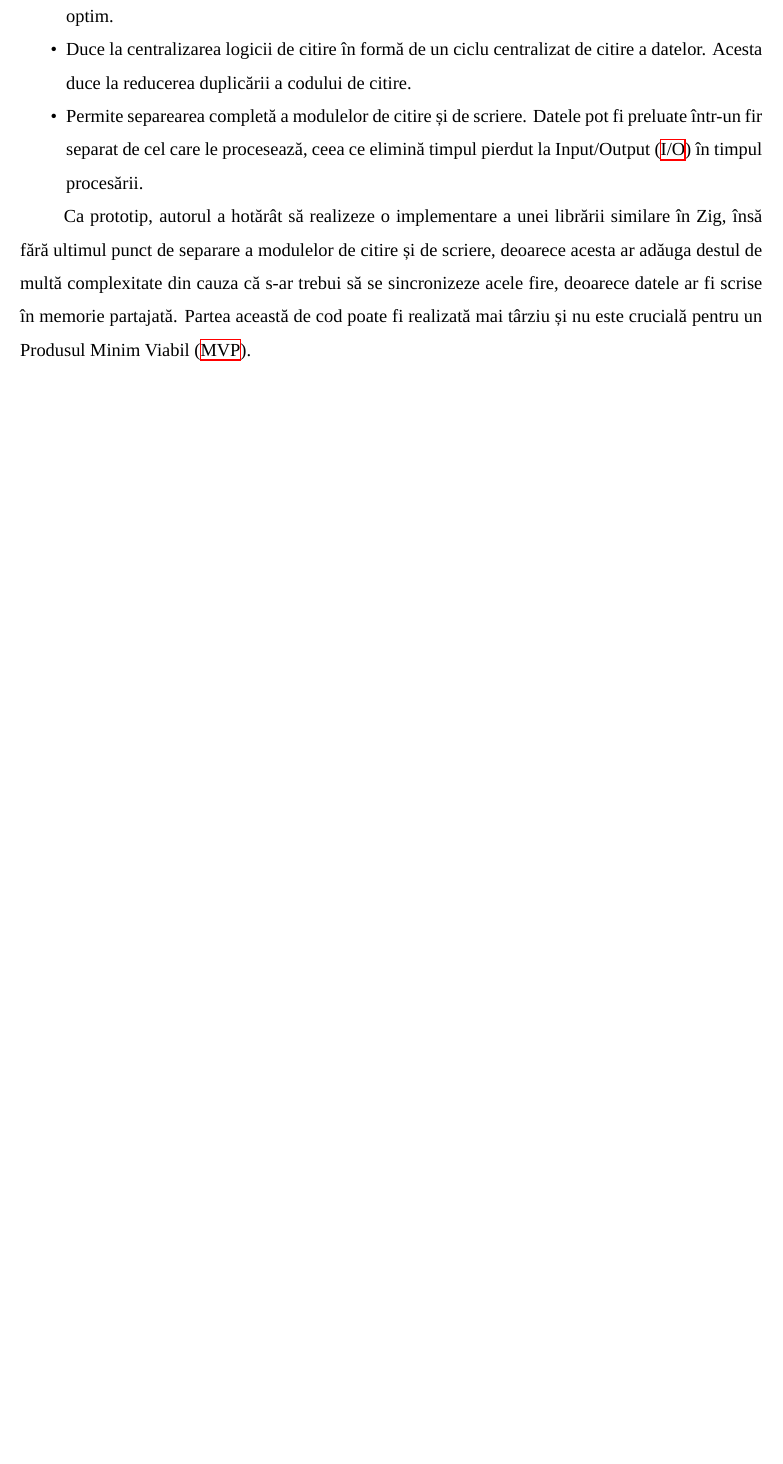
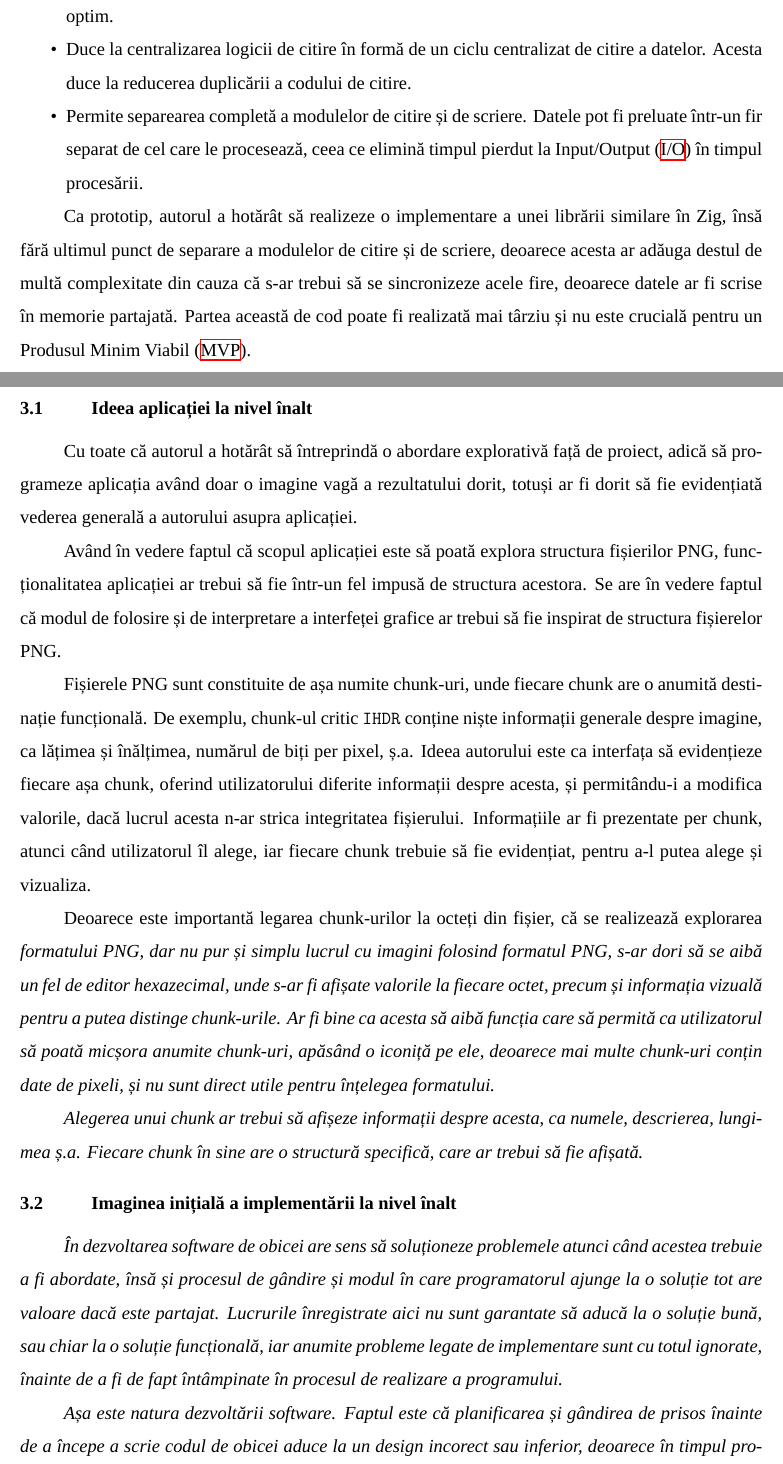
Before and after one commit to AntonC9018/thesis-png, a LaTeX thesis (thesis/main.tex): part of page 8 of 11 before the commit and two parts of pages 8 and 9 of 13 after it, the two joined at a grey line, cut so that both start at the same text, the shorter picture padded with empty space. Compiled offline with XeLaTeX; a missing font is replaced by an installed copy or a similar font.

Commit message:
Some stuff on the app design

```diff
--- a/thesis/main.tex
+++ b/thesis/main.tex
@@ -135,3 +135,50 @@ să se sincronizeze acele fire, deoarece datele ar fi scrise în memorie partaja
 Partea această de cod poate fi realizată mai târziu și nu este crucială pentru un \ac{MVP}.
 
 
+\section{Ideea aplicației la nivel înalt}
+
+Cu toate că autorul a hotărât să întreprindă o abordare explorativă față de proiect,
+adică să programeze aplicația având doar o imagine vagă a rezultatului dorit,
+totuși ar fi dorit să fie evidențiată vederea generală a autorului asupra aplicației.
+
+Având în vedere faptul că scopul aplicației este să poată explora structura fișierilor PNG,
+funcționalitatea aplicației ar trebui să fie într-un fel impusă de structura acestora.
+Se are în vedere faptul că modul de folosire și de interpretare a interfeței grafice
+ar trebui să fie inspirat de structura fișierelor PNG.
+
+Fișierele PNG sunt constituite de așa numite chunk-uri,
+unde fiecare chunk are o anumită destinație funcțională.
+De exemplu, chunk-ul critic \texttt{IHDR} conține niște informații generale despre imagine,
+ca lățimea și înălțimea, numărul de biți per pixel, ș.a.
+Ideea autorului este ca interfața să evidențieze fiecare așa chunk,
+oferind utilizatorului diferite informații despre acesta,
+și permitându-i a modifica valorile, dacă lucrul acesta n-ar strica integritatea fișierului.
+Informațiile ar fi prezentate per chunk, atunci când utilizatorul îl alege,
+iar fiecare chunk trebuie să fie evidențiat, pentru a-l putea alege și vizualiza.
+
+Deoarece este importantă legarea chunk-urilor la octeți din fișier, că se realizează explorarea
+\it{formatului} PNG, dar nu pur și simplu lucrul cu imagini folosind formatul PNG, s-ar dori să se aibă
+un fel de editor hexazecimal, unde s-ar fi afișate valorile la fiecare octet,
+precum și informația vizuală pentru a putea distinge chunk-urile.
+Ar fi bine ca acesta să aibă funcția care să permită ca utilizatorul să poată micșora anumite chunk-uri,
+apăsând o iconiță pe ele, deoarece mai multe chunk-uri conțin date de pixeli,
+și nu sunt direct utile pentru înțelegea formatului.
+
+Alegerea unui chunk ar trebui să afișeze informații despre acesta,
+ca numele, descrierea, lungimea ș.a.
+Fiecare chunk în sine are o structură specifică, care ar trebui să fie afișată.
+
+
+\section{Imaginea inițială a implementării la nivel înalt}
+
+În dezvoltarea software de obicei are sens să soluționeze
+problemele atunci când acestea trebuie a fi abordate,
+însă și procesul de gândire și modul în care programatorul ajunge la o soluție
+tot are valoare dacă este partajat.
+Lucrurile înregistrate aici nu sunt garantate să aducă la o soluție bună,
+sau chiar la o soluție funcțională, iar anumite probleme legate de implementare
+sunt cu totul ignorate, înainte de a fi de fapt întâmpinate în procesul de realizare a programului.
+
+Așa este natura dezvoltării software.
+Faptul este că planificarea și gândirea de prisos înainte de a începe a scrie codul
+de obicei aduce la un design incorect sau inferior, deoarece în timpul programării
```
Also changed, not shown: thesis/main.tex (52 more changed lines).
